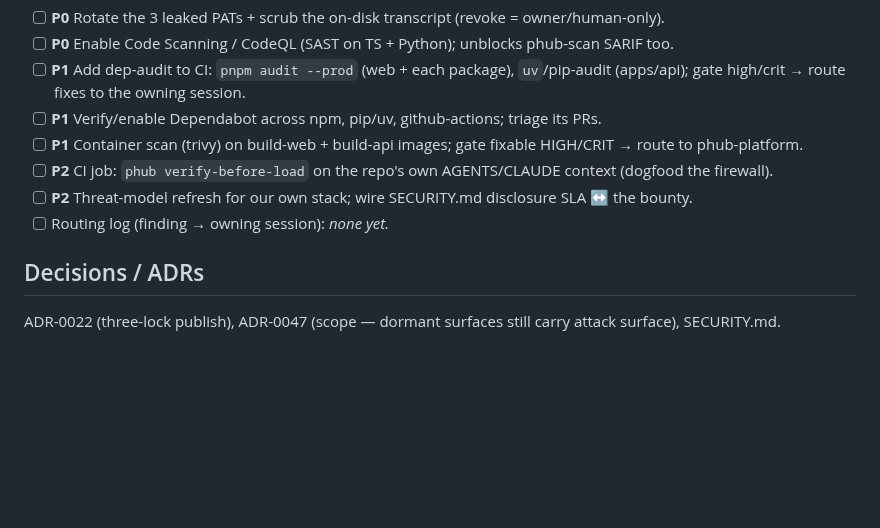
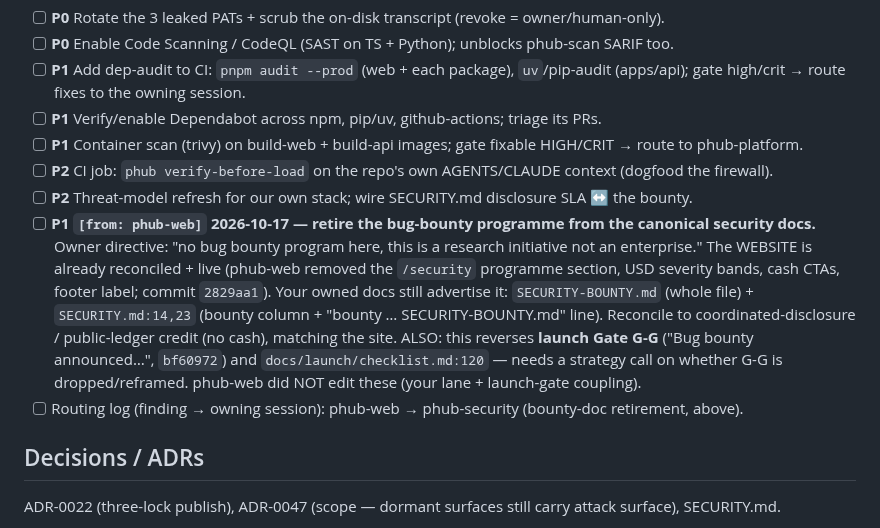
Before and after one commit to PrimitiveHub-AI/context-ci, a Markdown page: docs/sessions/phub-security.md, the part around the change. Rendered like a GitHub page; blank space fills up the shorter version.

Commit message:
docs(sessions): route bounty-doc retirement phub-web → phub-security ([from] row); SECURITY*.md are their owned files + launch Gate G-G

```diff
--- a/docs/sessions/phub-security.md
+++ b/docs/sessions/phub-security.md
@@ -56,7 +56,16 @@ NOT owned: feature code in `apps/*`, `packages/*` — findings are routed to the
 - [ ] **P1** Container scan (trivy) on build-web + build-api images; gate fixable HIGH/CRIT → route to phub-platform.
 - [ ] **P2** CI job: `phub verify-before-load` on the repo's own AGENTS/CLAUDE context (dogfood the firewall).
 - [ ] **P2** Threat-model refresh for our own stack; wire SECURITY.md disclosure SLA ↔ the bounty.
-- [ ] Routing log (finding → owning session): _none yet._
+- [ ] **P1 `[from: phub-web]` 2026-10-17 — retire the bug-bounty programme from the canonical
+      security docs.** Owner directive: "no bug bounty program here, this is a research initiative
+      not an enterprise." The WEBSITE is already reconciled + live (phub-web removed the `/security`
+      programme section, USD severity bands, cash CTAs, footer label; commit `2829aa1`). Your owned
+      docs still advertise it: `SECURITY-BOUNTY.md` (whole file) + `SECURITY.md:14,23` (bounty column
+      + "bounty … SECURITY-BOUNTY.md" line). Reconcile to coordinated-disclosure / public-ledger
+      credit (no cash), matching the site. ALSO: this reverses **launch Gate G-G** ("Bug bounty
+      announced…", `bf60972`) and `docs/launch/checklist.md:120` — needs a strategy call on whether
+      G-G is dropped/reframed. phub-web did NOT edit these (your lane + launch-gate coupling).
+- [ ] Routing log (finding → owning session): phub-web → phub-security (bounty-doc retirement, above).
 
 ## Decisions / ADRs
 ADR-0022 (three-lock publish), ADR-0047 (scope — dormant surfaces still carry attack surface), SECURITY.md.
```
Also changed, not shown: docs/sessions/phub-web.md (+5 -3 lines).
